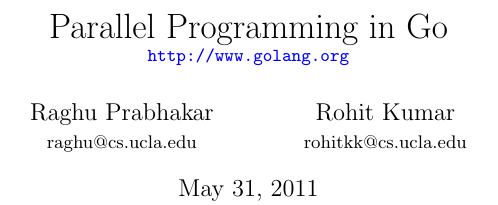
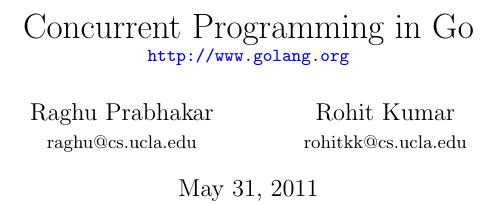
Before and after one commit to roxtar/go_examples, a LaTeX document (tex/manual.tex): part of one column of page 1 of 3, cut so that both start at the same text. Compiled offline with pdfLaTeX.

Commit message:
Changed title from 'Parallel' to 'Concurrent'

```diff
--- a/tex/manual.tex
+++ b/tex/manual.tex
@@ -7,7 +7,7 @@
 urlcolor=blue,
 }
 
-\title{Parallel Programming in Go \\
+\title{Concurrent Programming in Go \\
 \small{\url{http://www.golang.org}}
 }
 \author{
```
